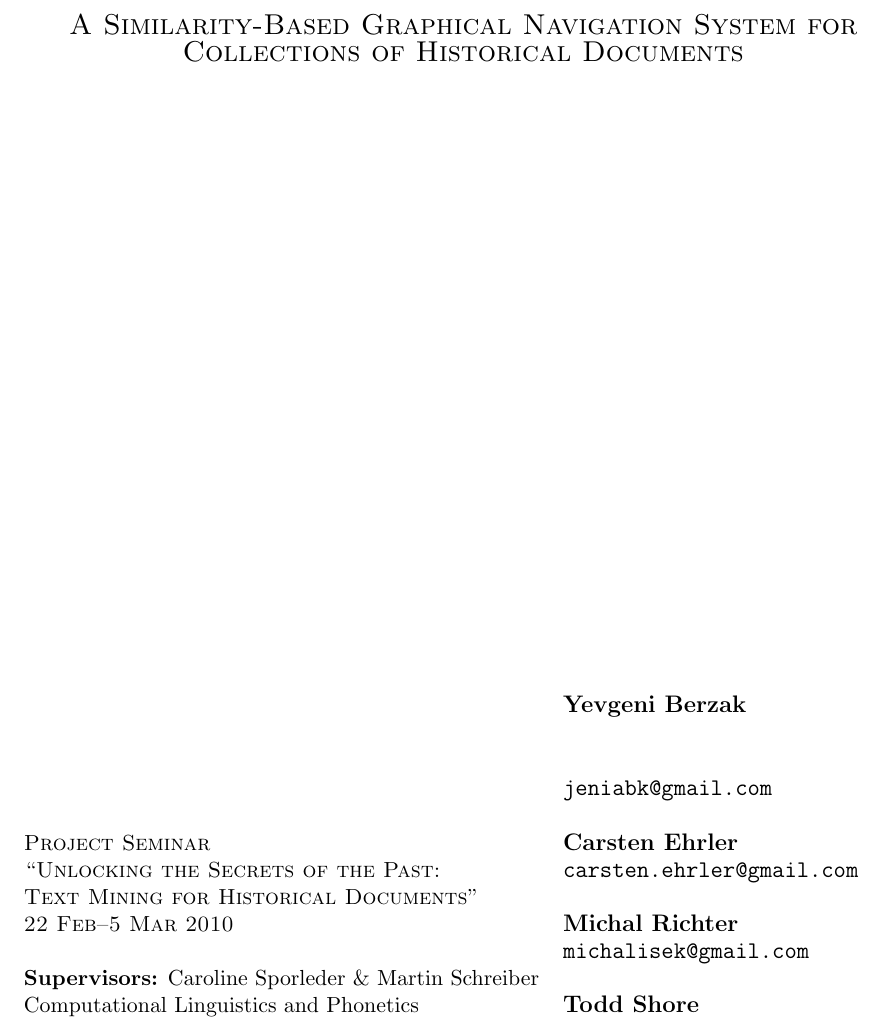
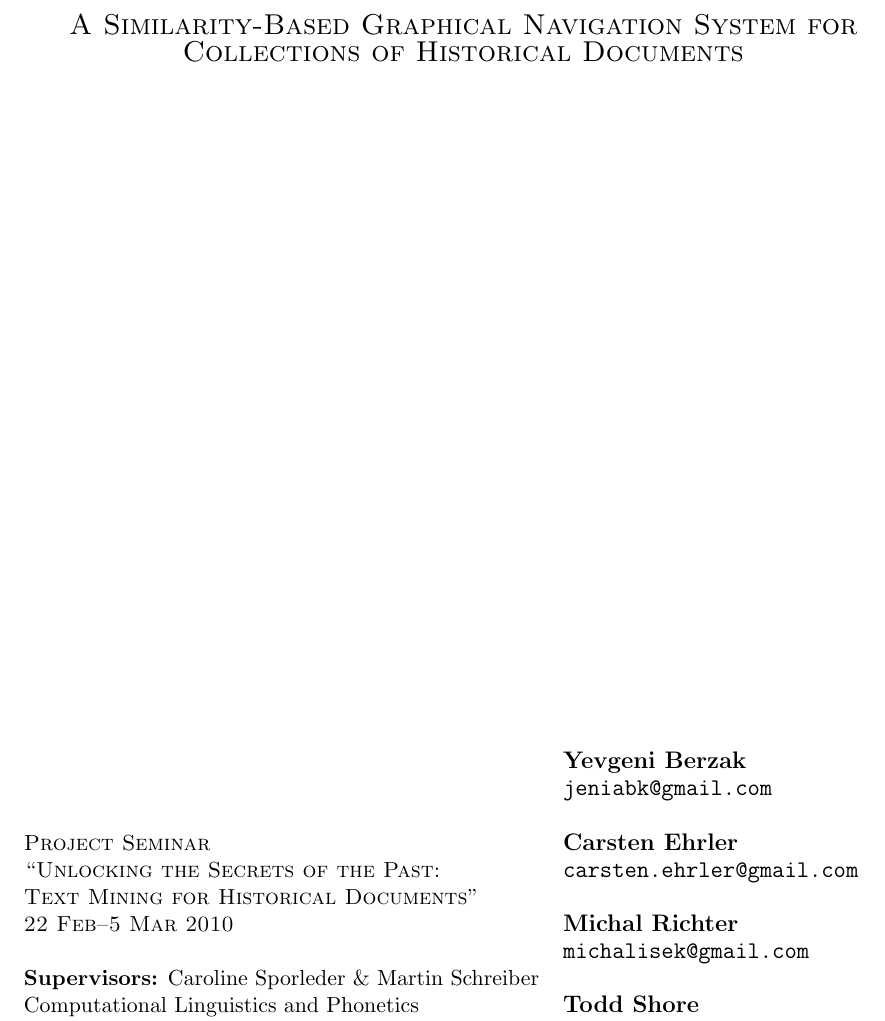
Before and after one commit to cehrler/castro, a LaTeX paper (report/main.tex): part of page 1 of 26, cut so that both start at the same text. Compiled offline with pdfLaTeX.

Commit message:
I am weary, let me sleep

```diff
--- a/report/main.tex
+++ b/report/main.tex
@@ -77,9 +77,8 @@
 
 	\begin{figure}[b]
     \begin{tabular}{l l}
-    \vspace{10mm}
-      & \begin{large}\textbf{Yevgeni Berzak}\end{large} \\
-      & \begin{large}\texttt{jeniabk@gmail.com} \end{large}\\
+      ~ & \begin{large}\textbf{Yevgeni Berzak}\end{large} \\
+      ~ & \begin{large}\texttt{jeniabk@gmail.com} \end{large}\\
       \\
       \textsc{Project Seminar} & \begin{large}\textbf{Carsten Ehrler}\end{large} \\
        \textsc{``Unlocking the Secrets of the Past:} & \begin{large}\texttt{carsten.ehrler@gmail.com} \end{large}\\
```
